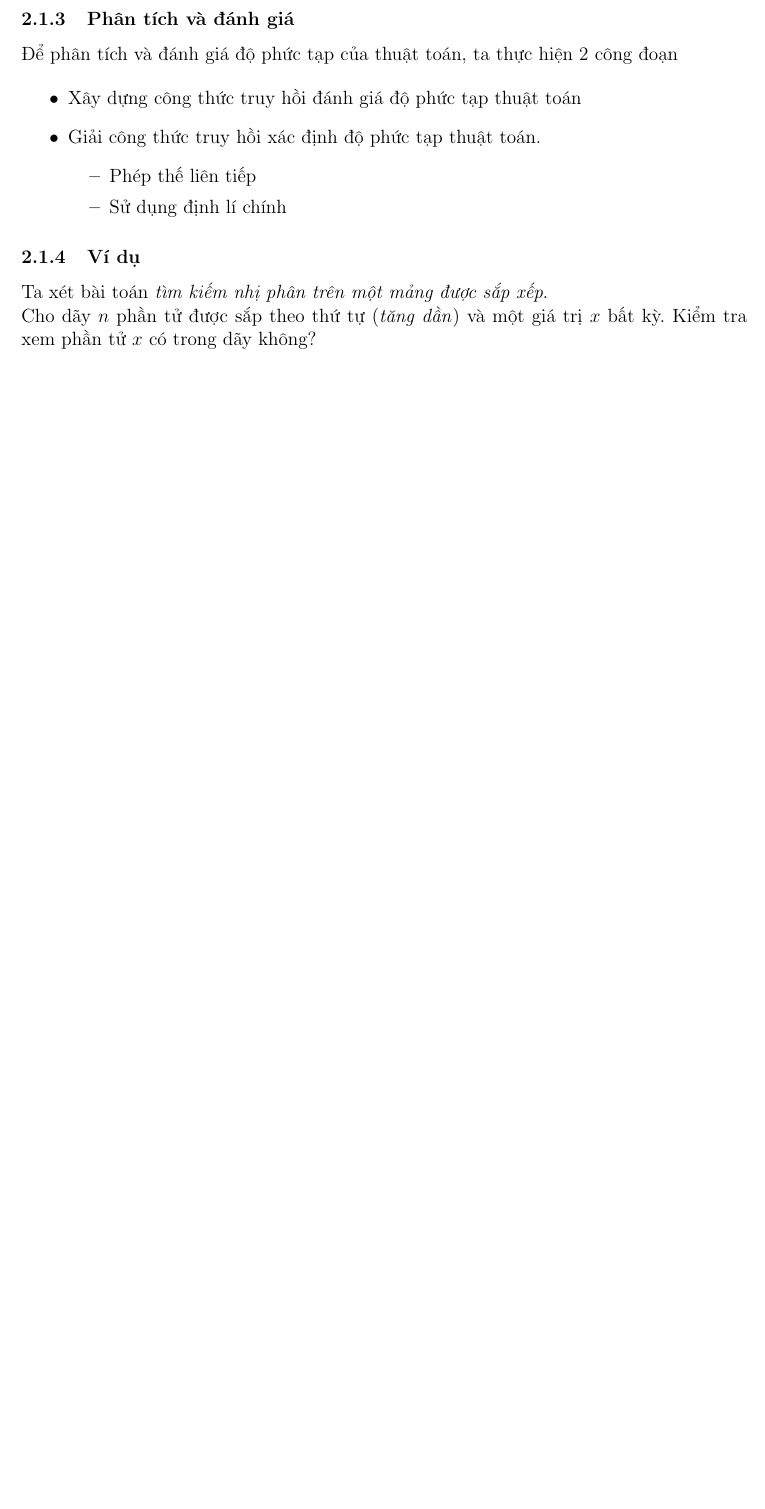
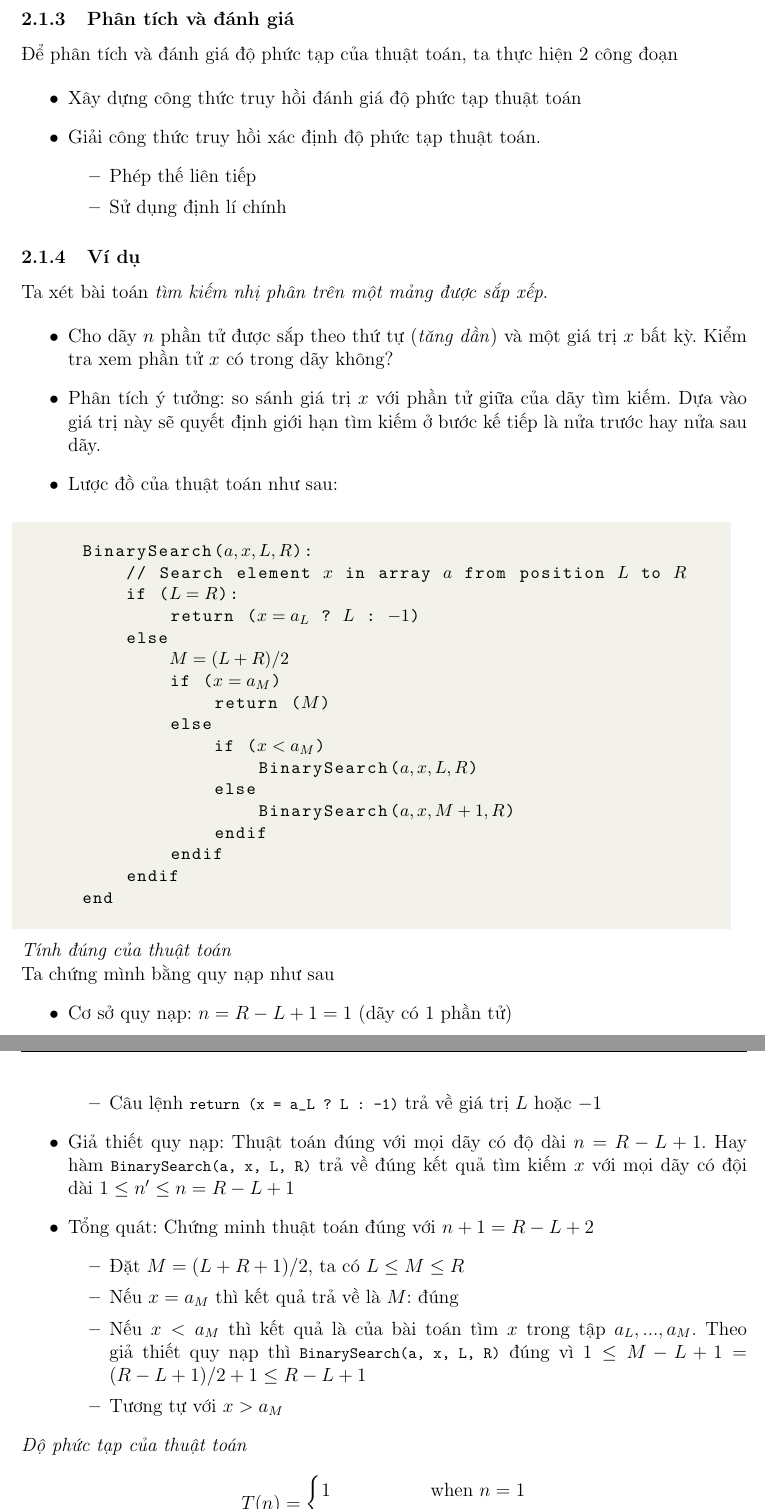
Before and after one commit to batman0911/dma_homework, a LaTeX document (hw_01/report/main.tex, which reads hw_01/report/sections/ex02.tex): part of page 2 of 7 before the commit and two parts of pages 2 and 3 of 8 after it, the two joined at a grey line, cut so that both start at the same text, the shorter picture padded with empty space. Compiled offline with pdfLaTeX.

Commit message:
binary search

```diff
--- a/hw_01/report/main.tex
+++ b/hw_01/report/main.tex
@@ -105,6 +105,8 @@
 \usepackage{graphicx}
 
 \usepackage{listings}
+
+\usepackage{amsmath}
 
 % Import custom code block
 \input{config/code_block.tex}
--- a/hw_01/report/sections/ex02.tex
+++ b/hw_01/report/sections/ex02.tex
@@ -51,5 +51,70 @@ Với $R_0$ là miền đủ nhỏ để  $D\_C(R)$ có lời giải, ta có lư
 \subsubsection{Ví dụ}
 Ta xét bài toán \textit{tìm kiếm nhị phân trên một mảng được sắp xếp}.
 
-Cho dãy $n$ phần tử được sắp theo thứ tự (\textit{tăng dần}) và một giá trị $x$
-bất kỳ. Kiểm tra xem phần tử  $x$ có trong dãy không?
+\begin{itemize}
+    \item Cho dãy $n$ phần tử được sắp theo thứ tự (\textit{tăng dần}) và một giá trị $x$
+    bất kỳ. Kiểm tra xem phần tử  $x$ có trong dãy không?
+
+    \item Phân tích ý tưởng: so sánh giá trị $x$ với phần tử giữa của dãy tìm kiếm. Dựa
+    vào giá trị này sẽ quyết định giới hạn tìm kiếm ở bước kế tiếp là nửa trước
+    hay nửa sau dãy.
+
+    \item Lược đồ của thuật toán như sau:
+
+\end{itemize}
+
+\begin{lstlisting}[style=algo]
+    BinarySearch($a, x, L, R$):
+        // Search element $x$ in array $a$ from position $L$ to $R$
+        if ($L = R$):
+            return ($x = a_L$ ? $L$ : $-1$)
+        else
+            $M = (L + R)/2$
+            if ($x = a_M$)
+                return ($M$)
+            else
+                if ($x < a_M$)
+                    BinarySearch($a, x, L, R$)
+                else
+                    BinarySearch($a, x, M + 1, R$)
+                endif
+            endif
+        endif
+    end
+\end{lstlisting}
+
+\textit{Tính đúng của thuật toán}
+
+Ta chứng mình bằng quy nạp như sau
+\begin{itemize}
+    \item Cơ sở quy nạp: $n = R - L + 1 = 1$ (dãy có 1 phần tử)
+    \begin{itemize}
+        \item Câu lệnh \lstinline{return (x = a_L ? L : -1)} trả về giá trị $L$ hoặc $-1$
+    \end{itemize}
+
+    \item Giả thiết quy nạp: Thuật toán đúng với mọi dãy có độ dài $n = R-L+1$.
+    Hay hàm \lstinline{BinarySearch(a, x, L, R)} trả về đúng kết quả tìm kiếm $x$ với mọi dãy
+    có đội dài $1 \leq n' \leq n = R - L + 1$
+
+    \item Tổng quát: Chứng minh thuật toán đúng với $n+1 = R-L+2$
+    \begin{itemize}
+        \item Đặt $M=(L+R+1)/2$, ta có $L \leq M \leq R$
+        \item Nếu $x = a_M$ thì kết quả trả về là $M$: đúng
+        \item Nếu $x < a_M$ thì kết quả là của bài toán tìm $x$ trong tập $a_L, ... , a_M$.
+        Theo giả thiết quy nạp thì \lstinline{BinarySearch(a, x, L, R)} đúng vì
+        $1 \leq M - L + 1 = (R - L + 1)/2 + 1 \leq R - L + 1$
+        \item Tương tự với $x > a_M$
+    \end{itemize}
+\end{itemize}
+
+\textit{Độ phức tạp của thuật toán}
+
+\begin{equation*}
+    T(n) =
+    \begin{cases}
+        1 & \text{when } n = 1 \\
+        T(n/2) + 1 & \text{when } n > 1
+    \end{cases}
+\end{equation*}
+
+Do đó $T(n) = O(\log n)$
```
Also changed, not shown: hw_01/report/main.pdf, 3 other files.
